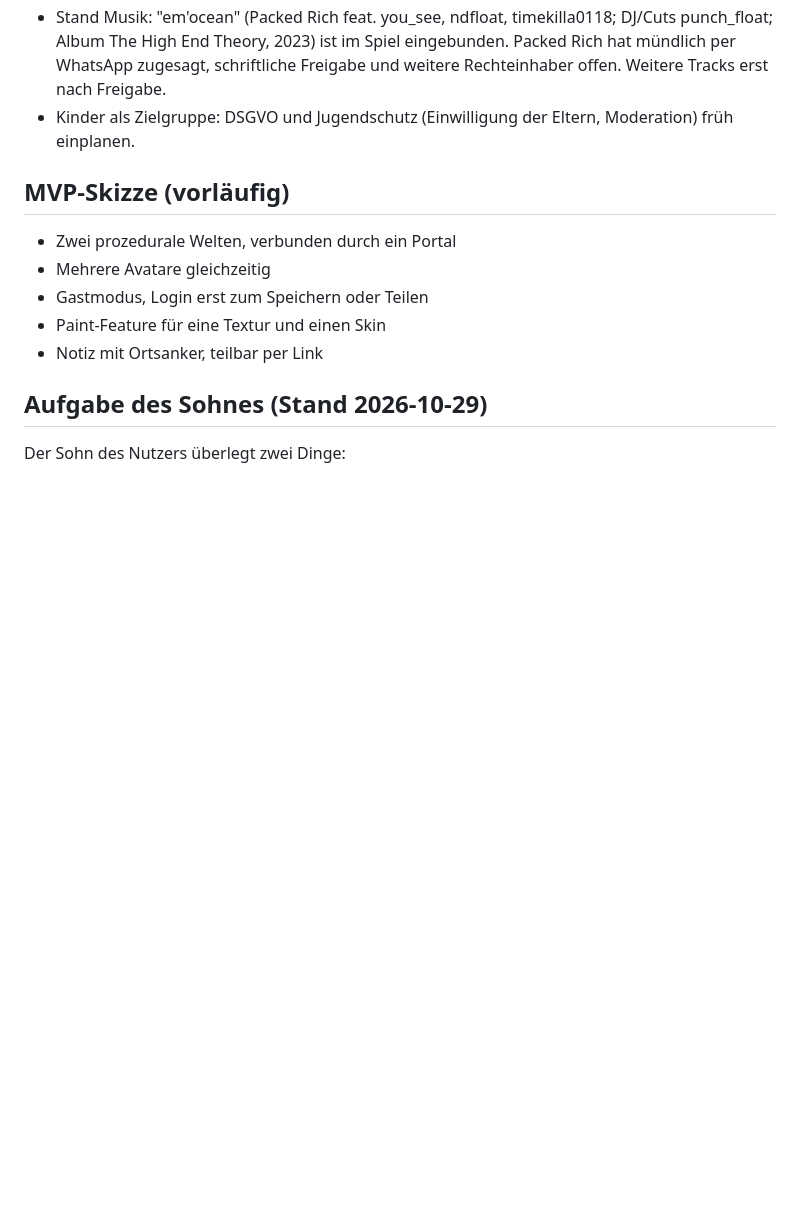
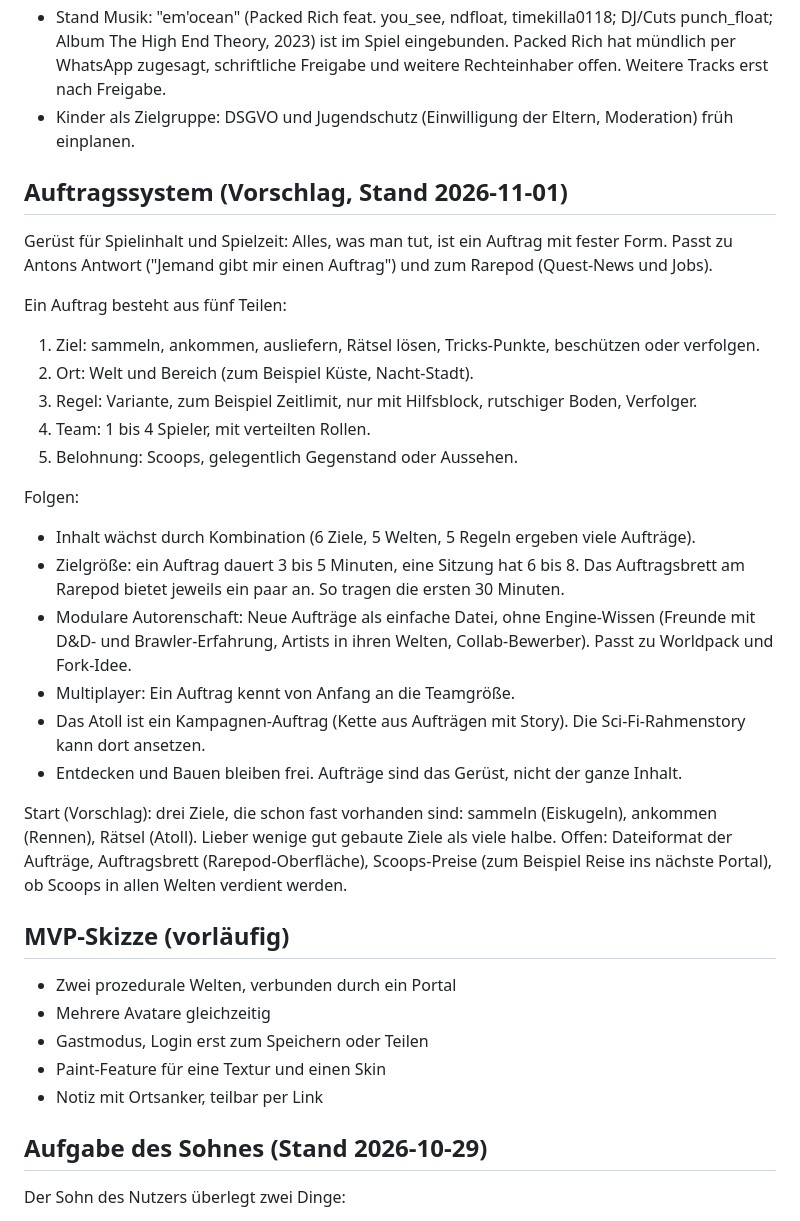
Before and after one commit to AisuStudio/quasifornia, a Markdown page: CONCEPT.md, the part around the change. GitHub-like rendering; blank space fills up the shorter version.

Commit message:
CONCEPT: Auftragssystem als modulares Spielprinzip
Co-Authored-By: Claude Sonnet 5.5 <noreply@anthropic.com>
Claude-Session: https://claude.ai/code/session_01QFyNFBk4xN1BJLSmL1HeMq

```diff
--- a/CONCEPT.md
+++ b/CONCEPT.md
@@ -251,6 +251,27 @@ Rechte und Recht (vor weiteren Musik-Zusagen klären):
 - Stand Musik: "em'ocean" (Packed Rich feat. you_see, ndfloat, timekilla0118; DJ/Cuts punch_float; Album The High End Theory, 2023) ist im Spiel eingebunden. Packed Rich hat mündlich per WhatsApp zugesagt, schriftliche Freigabe und weitere Rechteinhaber offen. Weitere Tracks erst nach Freigabe.
 - Kinder als Zielgruppe: DSGVO und Jugendschutz (Einwilligung der Eltern, Moderation) früh einplanen.
 
+## Auftragssystem (Vorschlag, Stand 2026-11-01)
+Gerüst für Spielinhalt und Spielzeit: Alles, was man tut, ist ein Auftrag mit fester Form. Passt zu Antons Antwort ("Jemand gibt mir einen Auftrag") und zum Rarepod (Quest-News und Jobs).
+
+Ein Auftrag besteht aus fünf Teilen:
+1. Ziel: sammeln, ankommen, ausliefern, Rätsel lösen, Tricks-Punkte, beschützen oder verfolgen.
+2. Ort: Welt und Bereich (zum Beispiel Küste, Nacht-Stadt).
+3. Regel: Variante, zum Beispiel Zeitlimit, nur mit Hilfsblock, rutschiger Boden, Verfolger.
+4. Team: 1 bis 4 Spieler, mit verteilten Rollen.
+5. Belohnung: Scoops, gelegentlich Gegenstand oder Aussehen.
+
+Folgen:
+- Inhalt wächst durch Kombination (6 Ziele, 5 Welten, 5 Regeln ergeben viele Aufträge).
+- Zielgröße: ein Auftrag dauert 3 bis 5 Minuten, eine Sitzung hat 6 bis 8. Das Auftragsbrett am Rarepod bietet jeweils ein paar an. So tragen die ersten 30 Minuten.
+- Modulare Autorenschaft: Neue Aufträge als einfache Datei, ohne Engine-Wissen (Freunde mit D&D- und Brawler-Erfahrung, Artists in ihren Welten, Collab-Bewerber). Passt zu Worldpack und Fork-Idee.
+- Multiplayer: Ein Auftrag kennt von Anfang an die Teamgröße.
+- Das Atoll ist ein Kampagnen-Auftrag (Kette aus Aufträgen mit Story). Die Sci-Fi-Rahmenstory kann dort ansetzen.
+- Entdecken und Bauen bleiben frei. Aufträge sind das Gerüst, nicht der ganze Inhalt.
+
+Start (Vorschlag): drei Ziele, die schon fast vorhanden sind: sammeln (Eiskugeln), ankommen (Rennen), Rätsel (Atoll). Lieber wenige gut gebaute Ziele als viele halbe.
+Offen: Dateiformat der Aufträge, Auftragsbrett (Rarepod-Oberfläche), Scoops-Preise (zum Beispiel Reise ins nächste Portal), ob Scoops in allen Welten verdient werden.
+
 ## MVP-Skizze (vorläufig)
 - Zwei prozedurale Welten, verbunden durch ein Portal
 - Mehrere Avatare gleichzeitig
```
